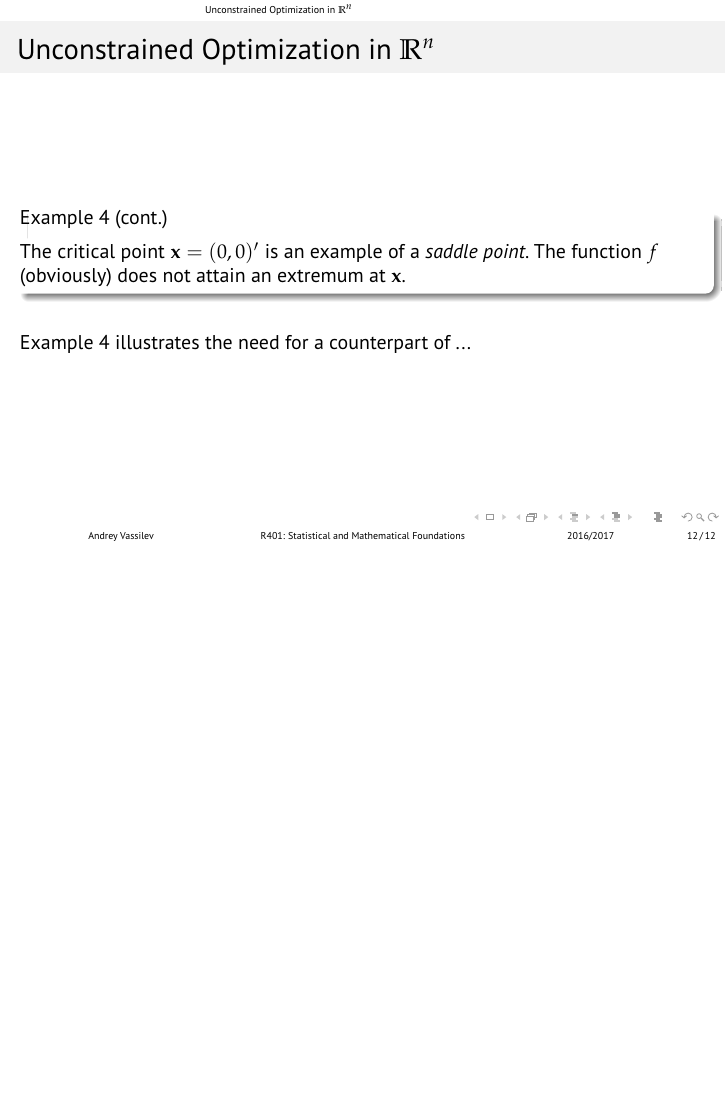
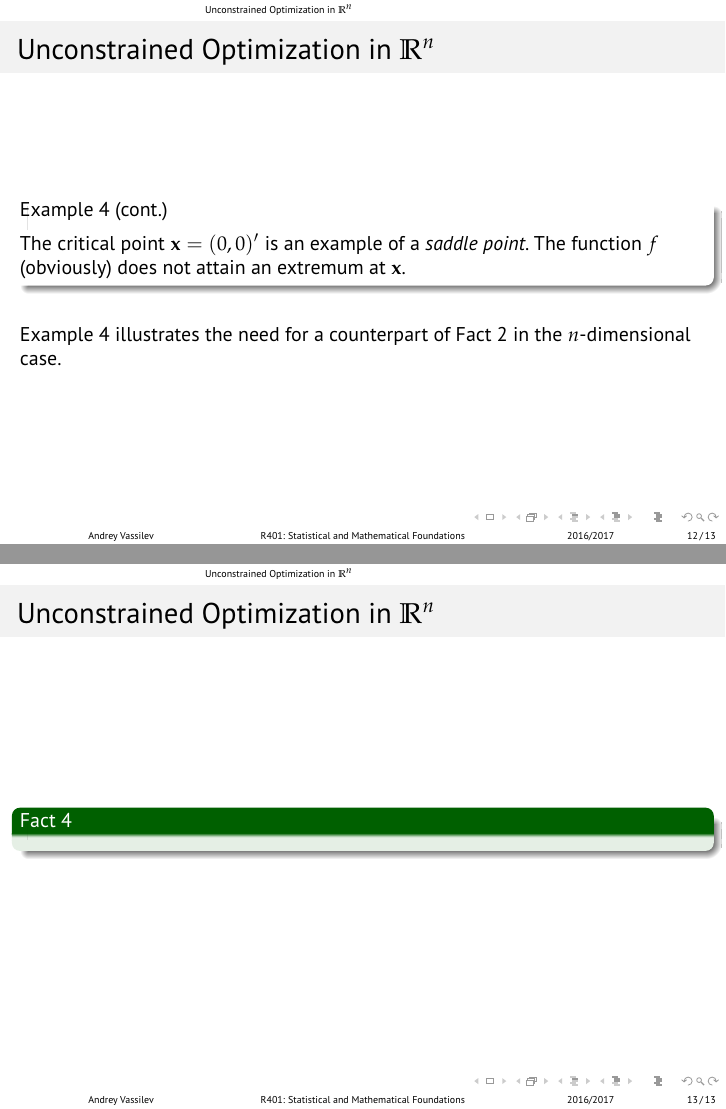
Before and after one commit to avassilev/Optimization, LaTeX slides (Lecture 14_Review of Basic Optimization Techniques.tex): page 12 of 12 before the commit and pages 12 and 13 of 13 after it, the two joined at a grey line, the shorter picture padded with empty space. Compiled offline with pdfLaTeX.

Commit message:
A small tweak to prepare next slide

```diff
--- a/Lecture 14_Review of Basic Optimization Techniques.tex
+++ b/Lecture 14_Review of Basic Optimization Techniques.tex
@@ -216,8 +217,15 @@ Let's look at the graph of the function in a neighbourhood of the point $ (0,0)'
 The critical point $ \mathbf{x} = (0,0)' $ is an example of a \emph{saddle point}. The function $ f $ (obviously) does not attain an extremum at $ \mathbf{x} $.
 \end{example}\bigskip
 
-Example \ref{ex:saddle} illustrates the need for a counterpart of ...
+Example \ref{ex:saddle} illustrates the need for a counterpart of Fact \ref{fc:SCsR1} in the $ n $-dimensional case.
+\end{frame}
 
+\begin{frame}[fragile]
+\frametitle{Unconstrained Optimization in $ \mathbb{R}^n $}
+\begin{Fact}
+
+\label{fc:ScsRn}
+\end{Fact}
 \end{frame}
 
 \end{document}
```
Also changed, not shown: Lecture 14_Review of Basic Optimization Techniques.pdf, Lecture 14_Review of Basic Optimization Techniques.tex (1 more changed lines).
